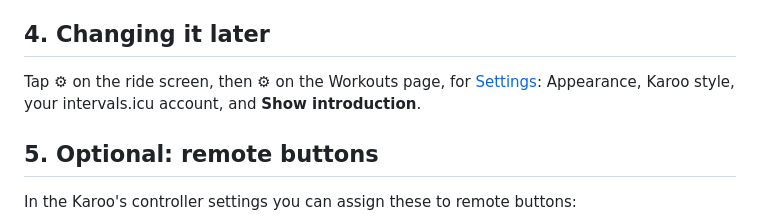
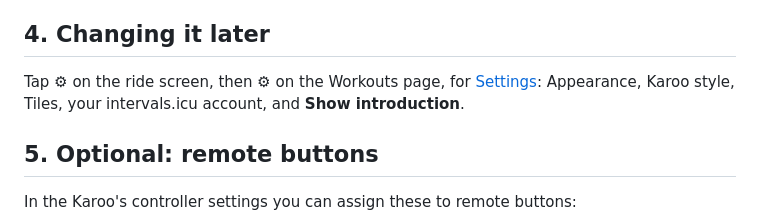
Before and after one commit to Dubadai/karoo-betterintervals, a Markdown page: docs/guide/getting-started.md, the part around the change. Rendered like a GitHub page.

```diff
--- a/docs/guide/getting-started.md
+++ b/docs/guide/getting-started.md
@@ -58,7 +58,7 @@ week's list; the app goes straight back to the ride screen. See
 ## 4. Changing it later
 
 Tap ⚙ on the ride screen, then ⚙ on the Workouts page, for [Settings](settings.md): Appearance,
-Karoo style, your intervals.icu account, and **Show introduction**.
+Karoo style, Tiles, your intervals.icu account, and **Show introduction**.
 
 ## 5. Optional: remote buttons
 
```
Also changed, not shown: docs/guide/README.md (+1 -1 lines), docs/guide/settings.md (+11 -1 lines), docs/guide/images/tiles-outline-dark.png (added), docs/guide/images/tiles-tonal-dark.png (added), 4 other files.
